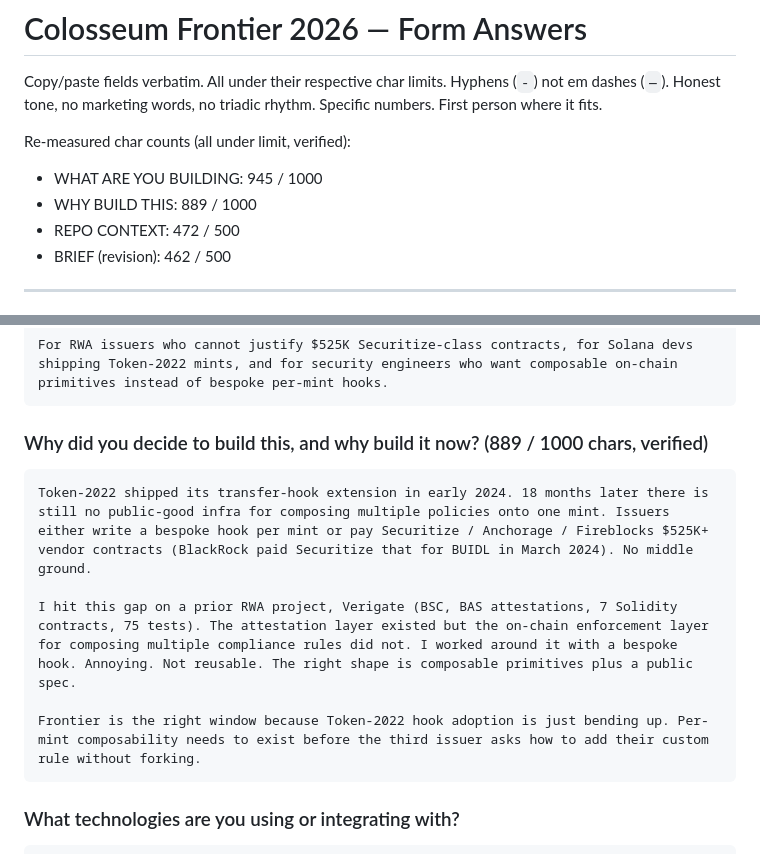
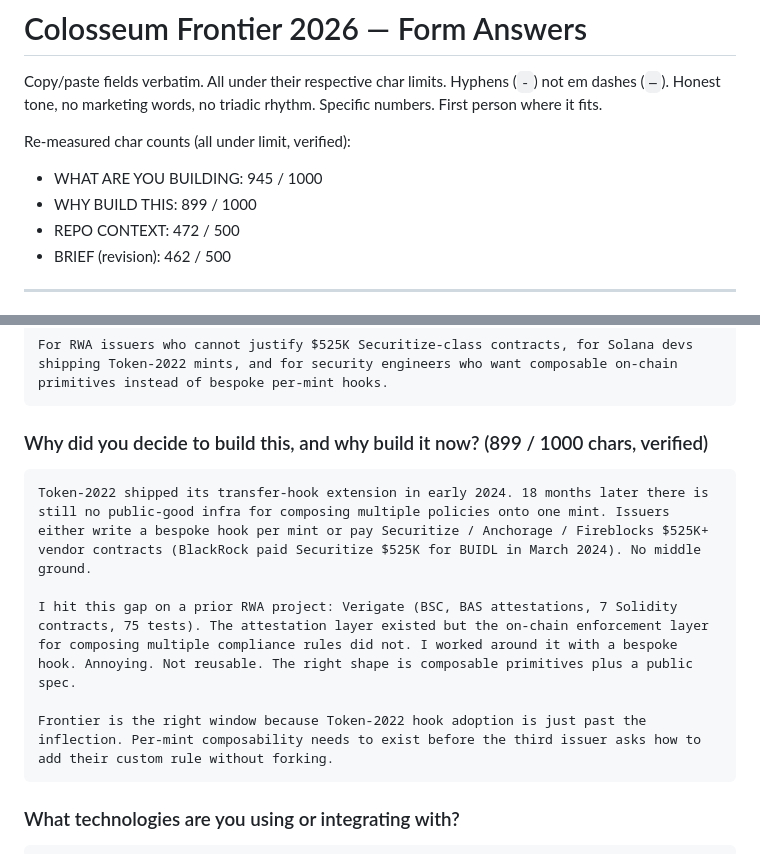
Before and after one commit to Yonkoo11/multihook, a Markdown page: submissions/COLOSSEUM_FORM_ANSWERS.md, 2 parts joined by grey strips. GitHub-like rendering.

Commit message:
form: 3 nits in WHY field
- 'paid Securitize that for BUIDL' -> 'paid Securitize $525K for BUIDL'
  (bare 'that' read awkward, repeating the number doubles down on it)
- comma after 'prior RWA project' -> colon (sharper before Verigate)
- 'just bending up' -> 'just past the inflection'
  (engineer-speak more confident than the colloquial 'bending up')

WHY field now 899/1000 chars. Still no em dashes.

````diff
--- a/submissions/COLOSSEUM_FORM_ANSWERS.md
+++ b/submissions/COLOSSEUM_FORM_ANSWERS.md
@@ -4,7 +4,7 @@ Copy/paste fields verbatim. All under their respective char limits. Hyphens (`-`
 
 Re-measured char counts (all under limit, verified):
 - WHAT ARE YOU BUILDING: 945 / 1000
-- WHY BUILD THIS:        889 / 1000
+- WHY BUILD THIS:        899 / 1000
 - REPO CONTEXT:          472 / 500
 - BRIEF (revision):      462 / 500
 
@@ -42,13 +42,13 @@ Plus the spec at POLICY_INTERFACE.md, the public-goods artifact that lets anyone
 For RWA issuers who cannot justify $525K Securitize-class contracts, for Solana devs shipping Token-2022 mints, and for security engineers who want composable on-chain primitives instead of bespoke per-mint hooks.
 ```
 
-### Why did you decide to build this, and why build it now? (889 / 1000 chars, verified)
+### Why did you decide to build this, and why build it now? (899 / 1000 chars, verified)
 ```
-Token-2022 shipped its transfer-hook extension in early 2024. 18 months later there is still no public-good infra for composing multiple policies onto one mint. Issuers either write a bespoke hook per mint or pay Securitize / Anchorage / Fireblocks $525K+ vendor contracts (BlackRock paid Securitize that for BUIDL in March 2024). No middle ground.
+Token-2022 shipped its transfer-hook extension in early 2024. 18 months later there is still no public-good infra for composing multiple policies onto one mint. Issuers either write a bespoke hook per mint or pay Securitize / Anchorage / Fireblocks $525K+ vendor contracts (BlackRock paid Securitize $525K for BUIDL in March 2024). No middle ground.
 
-I hit this gap on a prior RWA project, Verigate (BSC, BAS attestations, 7 Solidity contracts, 75 tests). The attestation layer existed but the on-chain enforcement layer for composing multiple compliance rules did not. I worked around it with a bespoke hook. Annoying. Not reusable. The right shape is composable primitives plus a public spec.
+I hit this gap on a prior RWA project: Verigate (BSC, BAS attestations, 7 Solidity contracts, 75 tests). The attestation layer existed but the on-chain enforcement layer for composing multiple compliance rules did not. I worked around it with a bespoke hook. Annoying. Not reusable. The right shape is composable primitives plus a public spec.
 
-Frontier is the right window because Token-2022 hook adoption is just bending up. Per-mint composability needs to exist before the third issuer asks how to add their custom rule without forking.
+Frontier is the right window because Token-2022 hook adoption is just past the inflection. Per-mint composability needs to exist before the third issuer asks how to add their custom rule without forking.
 ```
 
 ### What technologies are you using or integrating with?
````
